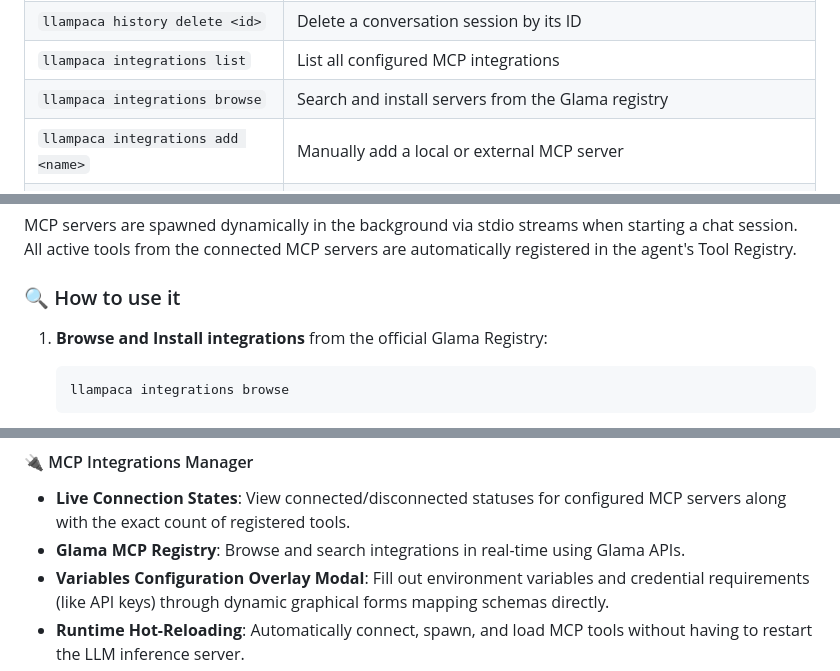
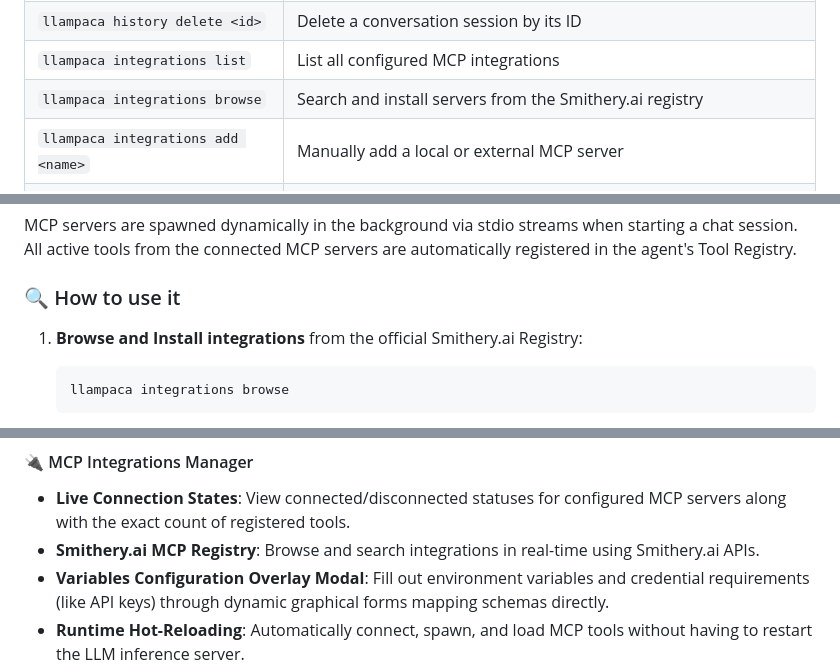
Before and after one commit to Arpa97/Llampaca, a Markdown page: README.md, 3 parts joined by grey strips. GitHub-like rendering.

Commit message:
migrate MCP integration registry to Smithery.ai and implement pagination for search results (README UPDATED)

````diff
--- a/README.md
+++ b/README.md
@@ -112,7 +112,7 @@ You > /remember I prefer answers in Italian and I use conda, not venv
 | `llampaca history list` | List all stored conversation sessions |
 | `llampaca history delete <id>` | Delete a conversation session by its ID |
 | `llampaca integrations list` | List all configured MCP integrations |
-| `llampaca integrations browse` | Search and install servers from the Glama registry |
+| `llampaca integrations browse` | Search and install servers from the Smithery.ai registry |
 | `llampaca integrations add <name>` | Manually add a local or external MCP server |
 | `llampaca integrations remove <name>` | Uninstall/remove an MCP server |
 | `llampaca integrations setup <name> --repo <url>` | Clone a Git repository and run its setup script |
@@ -175,7 +175,7 @@ MCP servers are spawned dynamically in the background via stdio streams when sta
 
 ### 🔍 How to use it
 
-1. **Browse and Install integrations** from the official Glama Registry:
+1. **Browse and Install integrations** from the official Smithery.ai Registry:
    ```bash
    llampaca integrations browse
    ```
@@ -239,7 +239,7 @@ llampaca gui [model_name] [--port port] [--ctx ctx] [--threads threads] [--gpu g
 
 #### 🔌 MCP Integrations Manager
 * **Live Connection States**: View connected/disconnected statuses for configured MCP servers along with the exact count of registered tools.
-* **Glama MCP Registry**: Browse and search integrations in real-time using Glama APIs.
+* **Smithery.ai MCP Registry**: Browse and search integrations in real-time using Smithery.ai APIs.
 * **Variables Configuration Overlay Modal**: Fill out environment variables and credential requirements (like API keys) through dynamic graphical forms mapping schemas directly.
 * **Runtime Hot-Reloading**: Automatically connect, spawn, and load MCP tools without having to restart the LLM inference server.
 
````
Also changed, not shown: CHANGELOG.md (+21 -0 lines).
